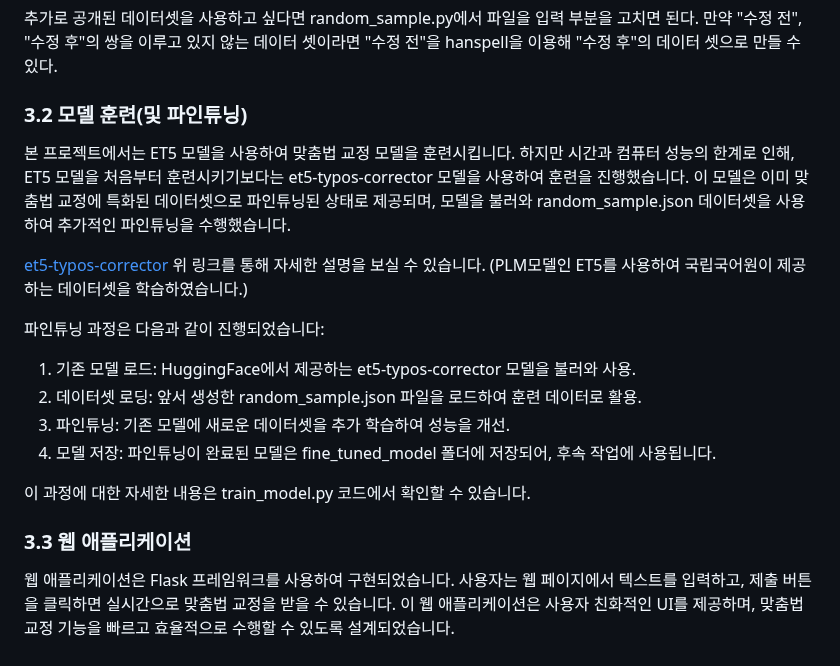
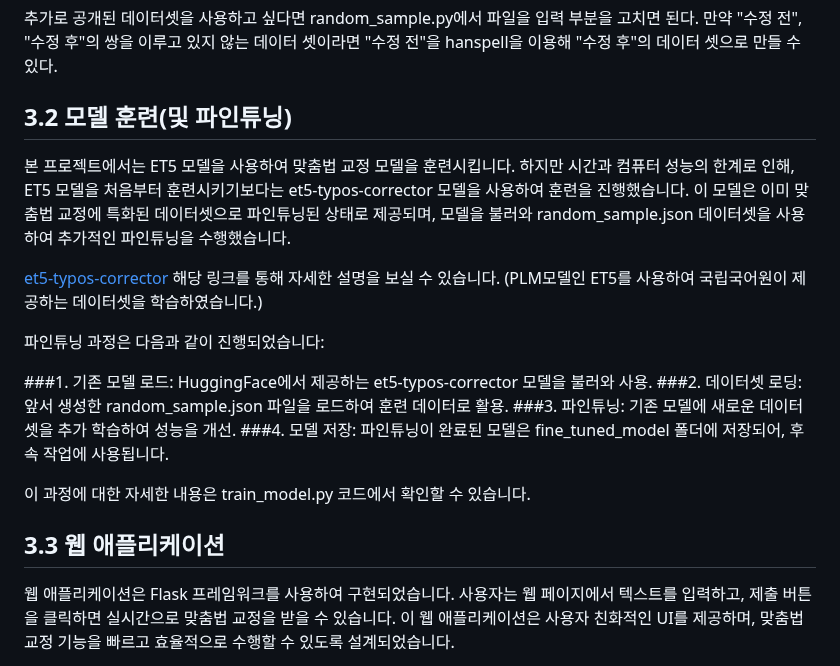
Before and after one commit to DKim02/DKim02, a Markdown page: KoreanSpellCheck/README.md, the part around one of its changes. Rendered like a GitHub page.

```diff
--- a/KoreanSpellCheck/README.md
+++ b/KoreanSpellCheck/README.md
@@ -73,22 +73,22 @@
 추가로 공개된 데이터셋을 사용하고 싶다면 random_sample.py에서 파일을 입력 부분을 고치면 된다.
 만약 "수정 전", "수정 후"의 쌍을 이루고 있지 않는 데이터 셋이라면 "수정 전"을 hanspell을 이용해 "수정 후"의 데이터 셋으로 만들 수 있다.
 
-### 3.2 모델 훈련(및 파인튜닝)
+## 3.2 모델 훈련(및 파인튜닝)
 본 프로젝트에서는 ET5 모델을 사용하여 맞춤법 교정 모델을 훈련시킵니다. 하지만 시간과 컴퓨터 성능의 한계로 인해, ET5 모델을 처음부터 훈련시키기보다는 et5-typos-corrector 모델을 사용하여 훈련을 진행했습니다. 이 모델은 이미 맞춤법 교정에 특화된 데이터셋으로 파인튜닝된 상태로 제공되며, 모델을 불러와 random_sample.json 데이터셋을 사용하여 추가적인 파인튜닝을 수행했습니다.
 
 [et5-typos-corrector](https://huggingface.co/j5ng/et5-typos-corrector)
-위 링크를 통해 자세한 설명을 보실 수 있습니다. (PLM모델인 ET5를 사용하여 국립국어원이 제공하는 데이터셋을 학습하였습니다.)
+해당 링크를 통해 자세한 설명을 보실 수 있습니다. (PLM모델인 ET5를 사용하여 국립국어원이 제공하는 데이터셋을 학습하였습니다.)
 
 파인튜닝 과정은 다음과 같이 진행되었습니다:
 
-1. 기존 모델 로드: HuggingFace에서 제공하는 et5-typos-corrector 모델을 불러와 사용.
-2. 데이터셋 로딩: 앞서 생성한 random_sample.json 파일을 로드하여 훈련 데이터로 활용.
-3. 파인튜닝: 기존 모델에 새로운 데이터셋을 추가 학습하여 성능을 개선.
-4. 모델 저장: 파인튜닝이 완료된 모델은 fine_tuned_model 폴더에 저장되어, 후속 작업에 사용됩니다.
+###1. 기존 모델 로드: HuggingFace에서 제공하는 et5-typos-corrector 모델을 불러와 사용.
+###2. 데이터셋 로딩: 앞서 생성한 random_sample.json 파일을 로드하여 훈련 데이터로 활용.
+###3. 파인튜닝: 기존 모델에 새로운 데이터셋을 추가 학습하여 성능을 개선.
+###4. 모델 저장: 파인튜닝이 완료된 모델은 fine_tuned_model 폴더에 저장되어, 후속 작업에 사용됩니다.
 
 이 과정에 대한 자세한 내용은 train_model.py 코드에서 확인할 수 있습니다.
 
-### 3.3 웹 애플리케이션
+## 3.3 웹 애플리케이션
 웹 애플리케이션은 Flask 프레임워크를 사용하여 구현되었습니다. 사용자는 웹 페이지에서 텍스트를 입력하고, 제출 버튼을 클릭하면 실시간으로 맞춤법 교정을 받을 수 있습니다. 이 웹 애플리케이션은 사용자 친화적인 UI를 제공하며, 맞춤법 교정 기능을 빠르고 효율적으로 수행할 수 있도록 설계되었습니다.
 
 웹 애플리케이션의 주요 구성 요소:
```
Also changed, not shown: other parts of KoreanSpellCheck/README.md (+11 -11 lines).
